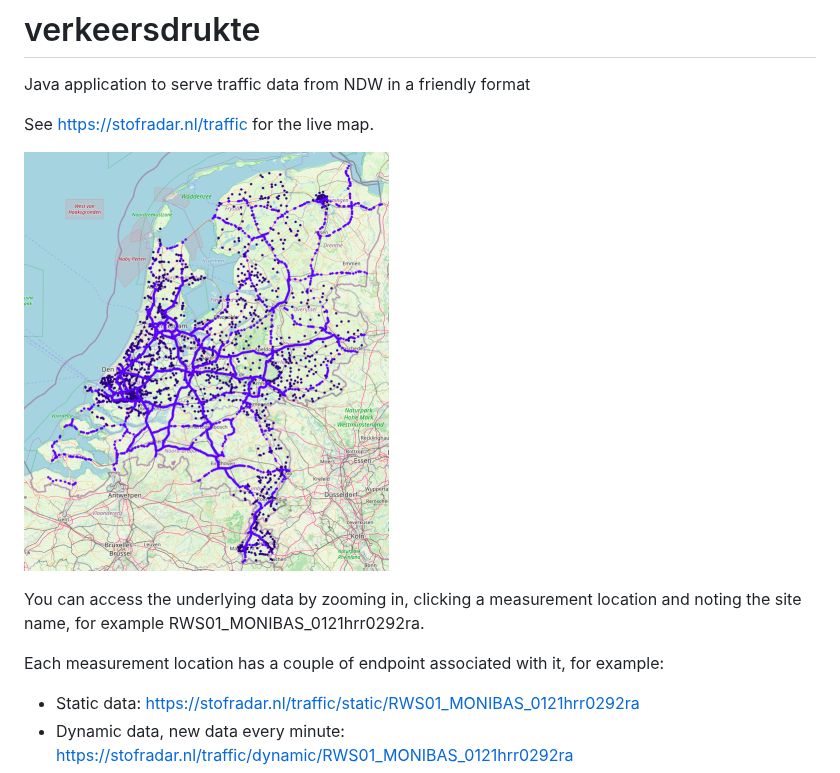
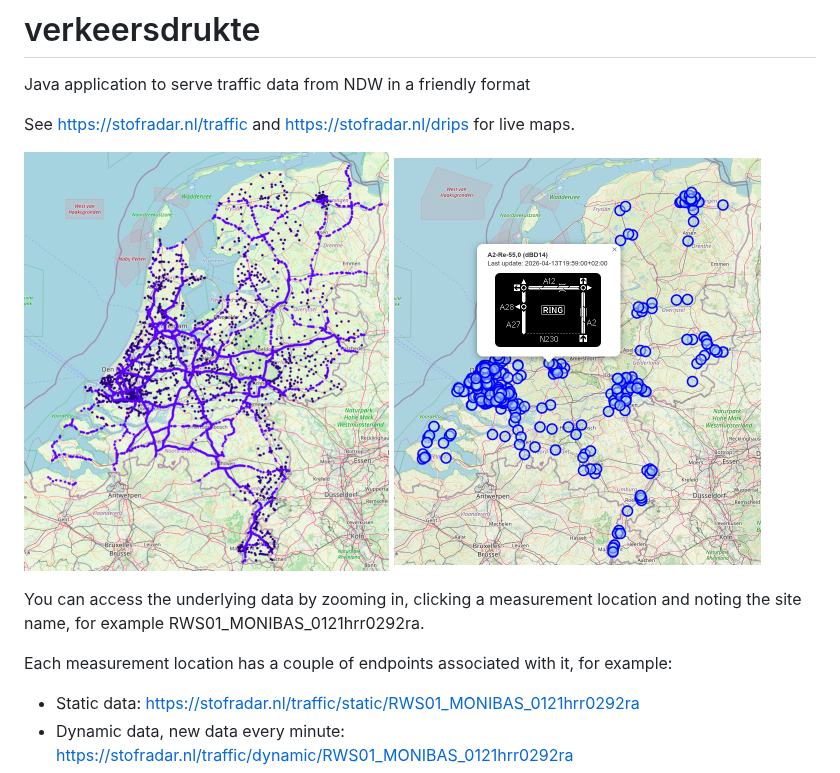
Before and after one commit to bertrik/verkeersdrukte, a Markdown page: README.md, the part around the change. Rendered like a GitHub page; pictures changed too: images/drips_map.png (added).

Commit message:
Add drips screenshot to README.md

```diff
--- a/README.md
+++ b/README.md
@@ -1,14 +1,14 @@
 # verkeersdrukte
 Java application to serve traffic data from NDW in a friendly format
 
-See https://stofradar.nl/traffic for the live map.
+See https://stofradar.nl/traffic and https://stofradar.nl/drips for live maps.
 
-![Traffic map](images/traffic_map.png)
+![Traffic map](images/traffic_map.png) ![DRIPs](images/drips_map.png)
 
 You can access the underlying data by zooming in, clicking a measurement location and noting the site name,
 for example RWS01_MONIBAS_0121hrr0292ra.
 
-Each measurement location has a couple of endpoint associated with it, for example:
+Each measurement location has a couple of endpoints associated with it, for example:
 * Static data: https://stofradar.nl/traffic/static/RWS01_MONIBAS_0121hrr0292ra
 * Dynamic data, new data every minute: https://stofradar.nl/traffic/dynamic/RWS01_MONIBAS_0121hrr0292ra
 * SSE event stream with live data: https://stofradar.nl/traffic/dynamic/RWS01_MONIBAS_0121hrr0292ra/events
```
